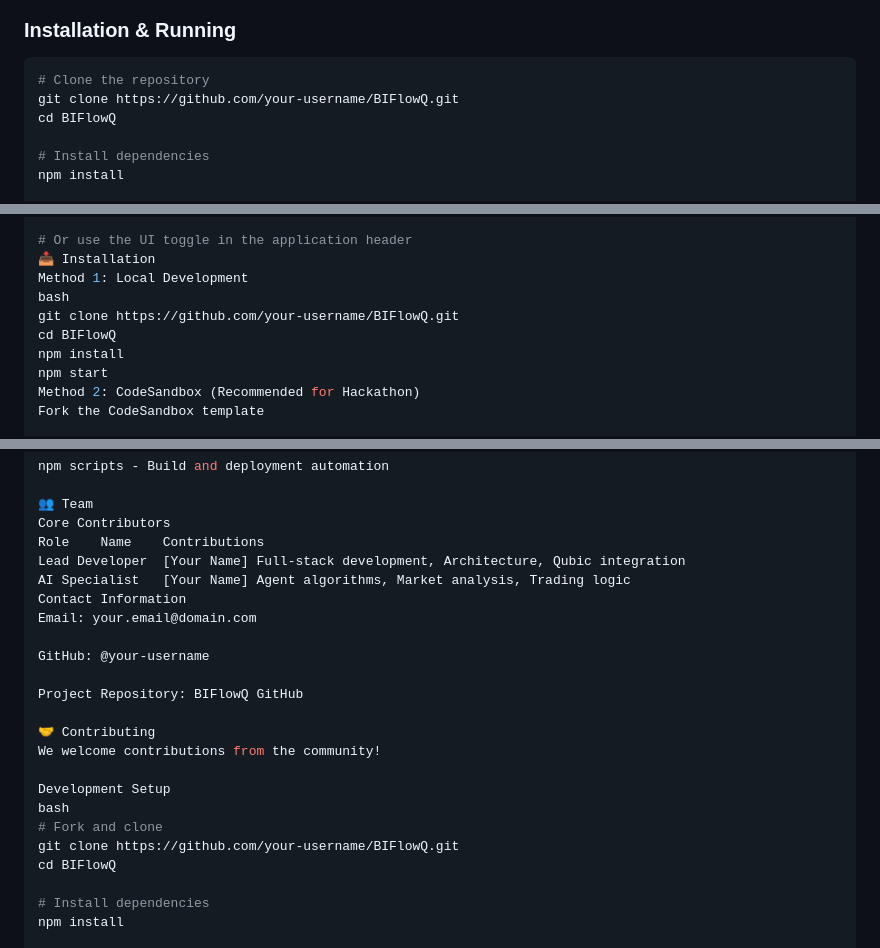
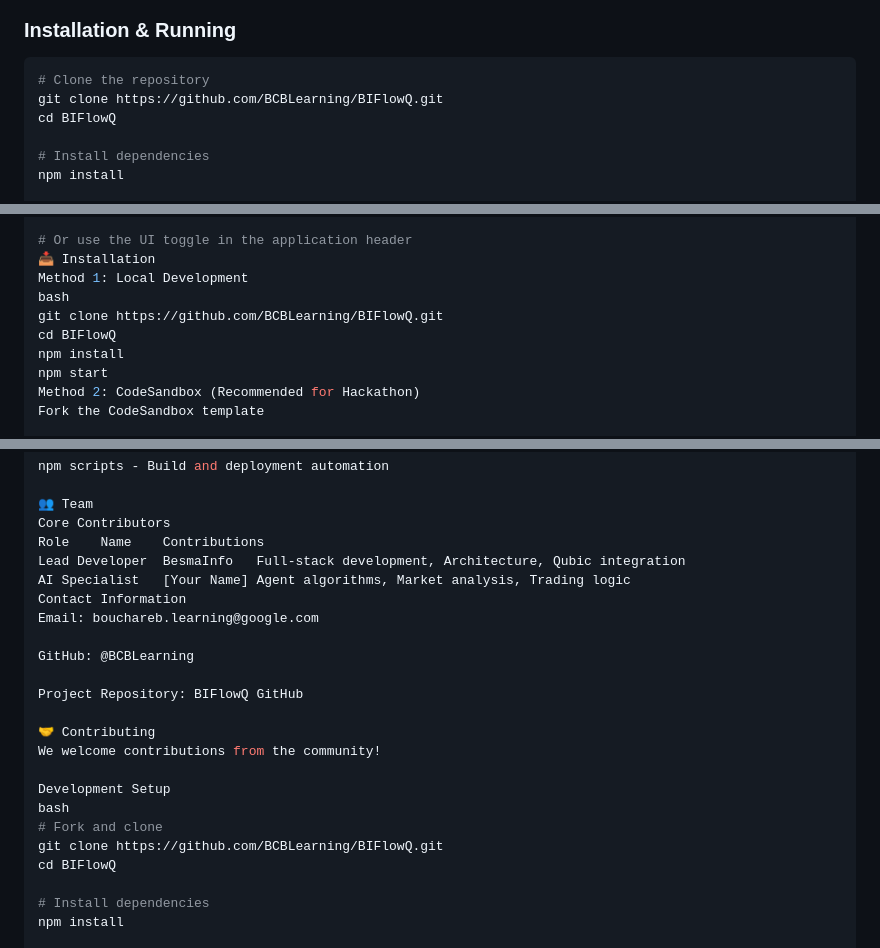
Before and after one commit to BCBLearning/BIFlowQ, a Markdown page: README.md, 3 parts joined by grey strips. GitHub-like rendering.

````diff
--- a/README.md
+++ b/README.md
@@ -86,7 +86,7 @@ Built specifically for the **Qubic Hack The Future** hackathon, BIFlowQ demonstr
 ### Installation & Running
 ```bash
 # Clone the repository
-git clone https://github.com/your-username/BIFlowQ.git
+git clone https://github.com/BCBLearning/BIFlowQ.git
 cd BIFlowQ
 
 # Install dependencies
@@ -155,7 +155,7 @@ npm run start:real
 📥 Installation
 Method 1: Local Development
 bash
-git clone https://github.com/your-username/BIFlowQ.git
+git clone https://github.com/BCBLearning/BIFlowQ.git
 cd BIFlowQ
 npm install
 npm start
@@ -266,12 +266,12 @@ npm scripts - Build and deployment automation
 👥 Team
 Core Contributors
 Role	Name	Contributions
-Lead Developer	[Your Name]	Full-stack development, Architecture, Qubic integration
+Lead Developer	BesmaInfo	Full-stack development, Architecture, Qubic integration
 AI Specialist	[Your Name]	Agent algorithms, Market analysis, Trading logic
 Contact Information
-Email: your.email@domain.com
+Email: bouchareb.learning@google.com
 
-GitHub: @your-username
+GitHub: @BCBLearning
 
 Project Repository: BIFlowQ GitHub
 
@@ -281,7 +281,7 @@ We welcome contributions from the community!
 Development Setup
 bash
 # Fork and clone
-git clone https://github.com/your-username/BIFlowQ.git
+git clone https://github.com/BCBLearning/BIFlowQ.git
 cd BIFlowQ
 
 # Install dependencies
````
Also changed, not shown: other parts of README.md (+1 -1 lines).
